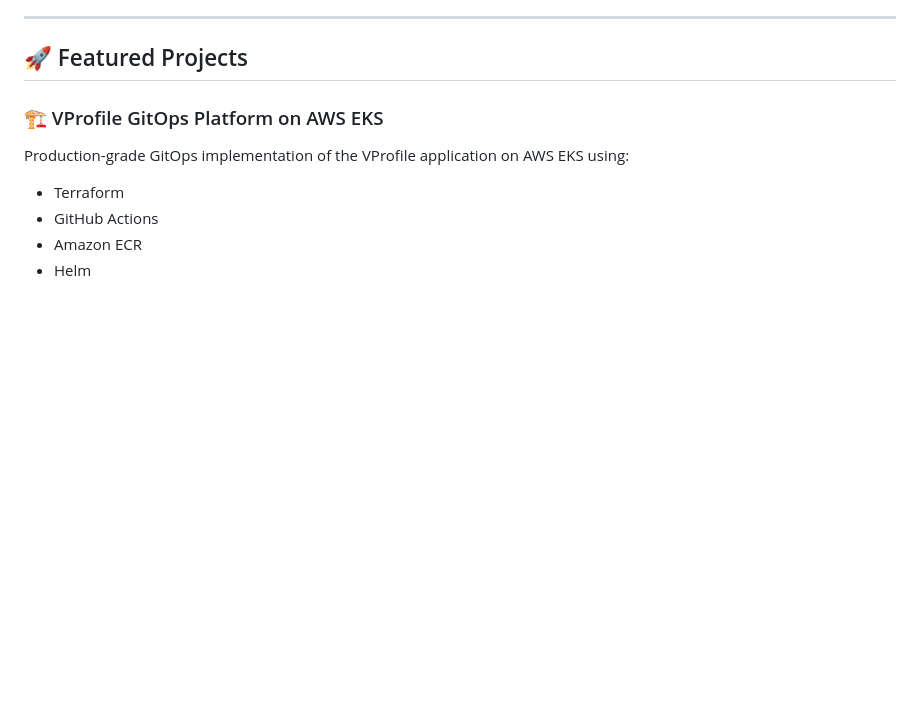
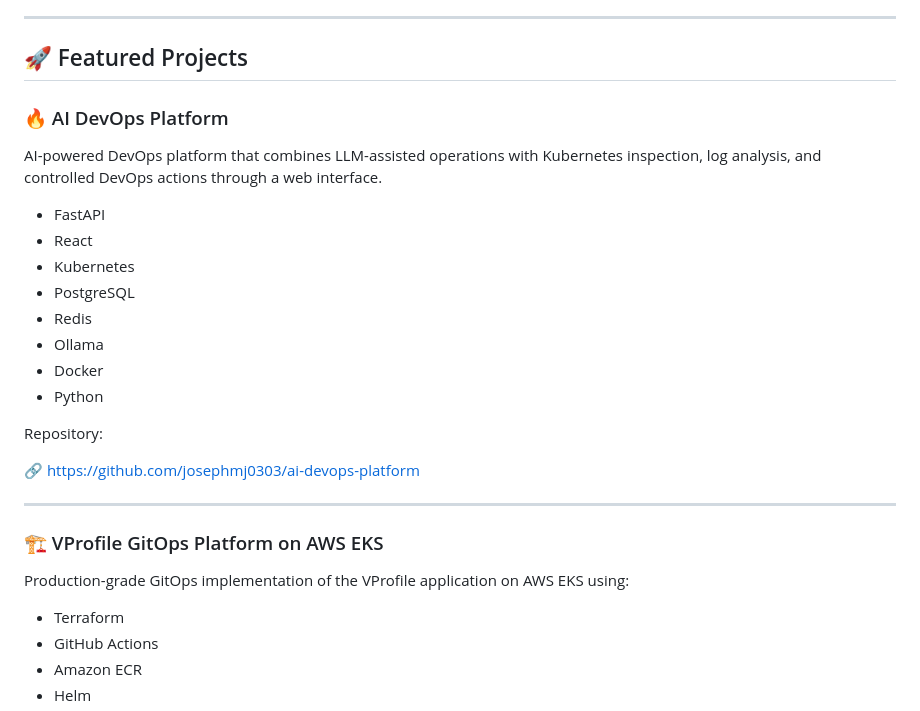
Before and after one commit to josephmj0303/joedevopslab-website, a Markdown page: README.md, the part around the change. GitHub-like rendering; blank space fills up the shorter version.

Commit message:
Add AI DevOps Platform project to README
Added a new section for the AI DevOps Platform project with details and repository link.

```diff
--- a/README.md
+++ b/README.md
@@ -90,6 +90,25 @@ I enjoy building reliable, scalable, and automated platforms that improve softwa
 ---
 
 ## 🚀 Featured Projects
+
+### 🔥 AI DevOps Platform
+
+AI-powered DevOps platform that combines LLM-assisted operations with Kubernetes inspection, log analysis, and controlled DevOps actions through a web interface.
+
+* FastAPI
+* React
+* Kubernetes
+* PostgreSQL
+* Redis
+* Ollama
+* Docker
+* Python
+
+Repository:
+
+🔗 https://github.com/josephmj0303/ai-devops-platform
+
+---
 
 ### 🏗️ VProfile GitOps Platform on AWS EKS
 
```
